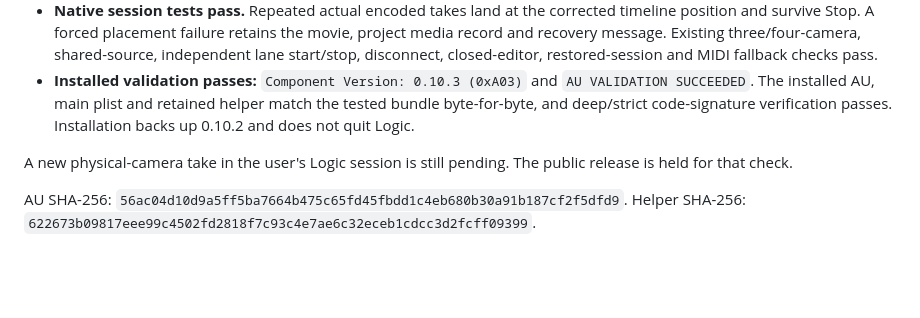
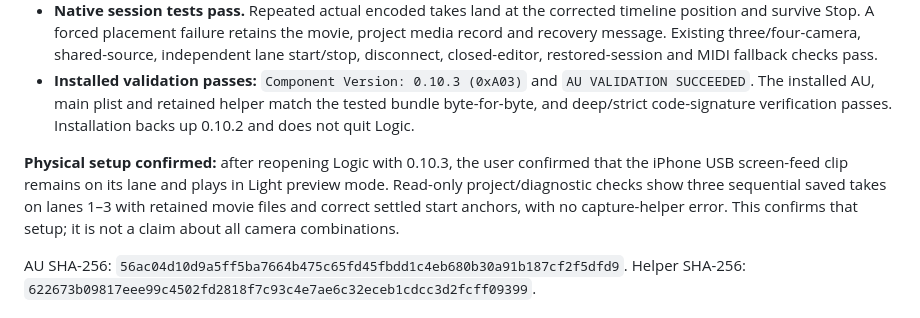
Before and after one commit to santismo/CamOrder, a Markdown page: docs/VERIFICATION-0.10.3.md, the part around the change. Rendered like a GitHub page; blank space fills up the shorter version.

Commit message:
Record successful iPhone USB capture verification for 0.10.3

```diff
--- a/docs/VERIFICATION-0.10.3.md
+++ b/docs/VERIFICATION-0.10.3.md
@@ -21,7 +21,7 @@ If a take has recorded media but cannot form a valid timeline region, the projec
 - **Native session tests pass.** Repeated actual encoded takes land at the corrected timeline position and survive Stop. A forced placement failure retains the movie, project media record and recovery message. Existing three/four-camera, shared-source, independent lane start/stop, disconnect, closed-editor, restored-session and MIDI fallback checks pass.
 - **Installed validation passes:** `Component Version: 0.10.3 (0xA03)` and `AU VALIDATION SUCCEEDED`. The installed AU, main plist and retained helper match the tested bundle byte-for-byte, and deep/strict code-signature verification passes. Installation backs up 0.10.2 and does not quit Logic.
 
-A new physical-camera take in the user's Logic session is still pending. The public release is held for that check.
+**Physical setup confirmed:** after reopening Logic with 0.10.3, the user confirmed that the iPhone USB screen-feed clip remains on its lane and plays in Light preview mode. Read-only project/diagnostic checks show three sequential saved takes on lanes 1–3 with retained movie files and correct settled start anchors, with no capture-helper error. This confirms that setup; it is not a claim about all camera combinations.
 
 AU SHA-256: `56ac04d10d9a5ff5ba7664b475c65fd45fbdd1c4eb680b30a91b187cf2f5dfd9`.
 Helper SHA-256: `622673b09817eee99c4502fd2818f7c93c4e7ae6c32eceb1cdcc3d2fcff09399`.
```
